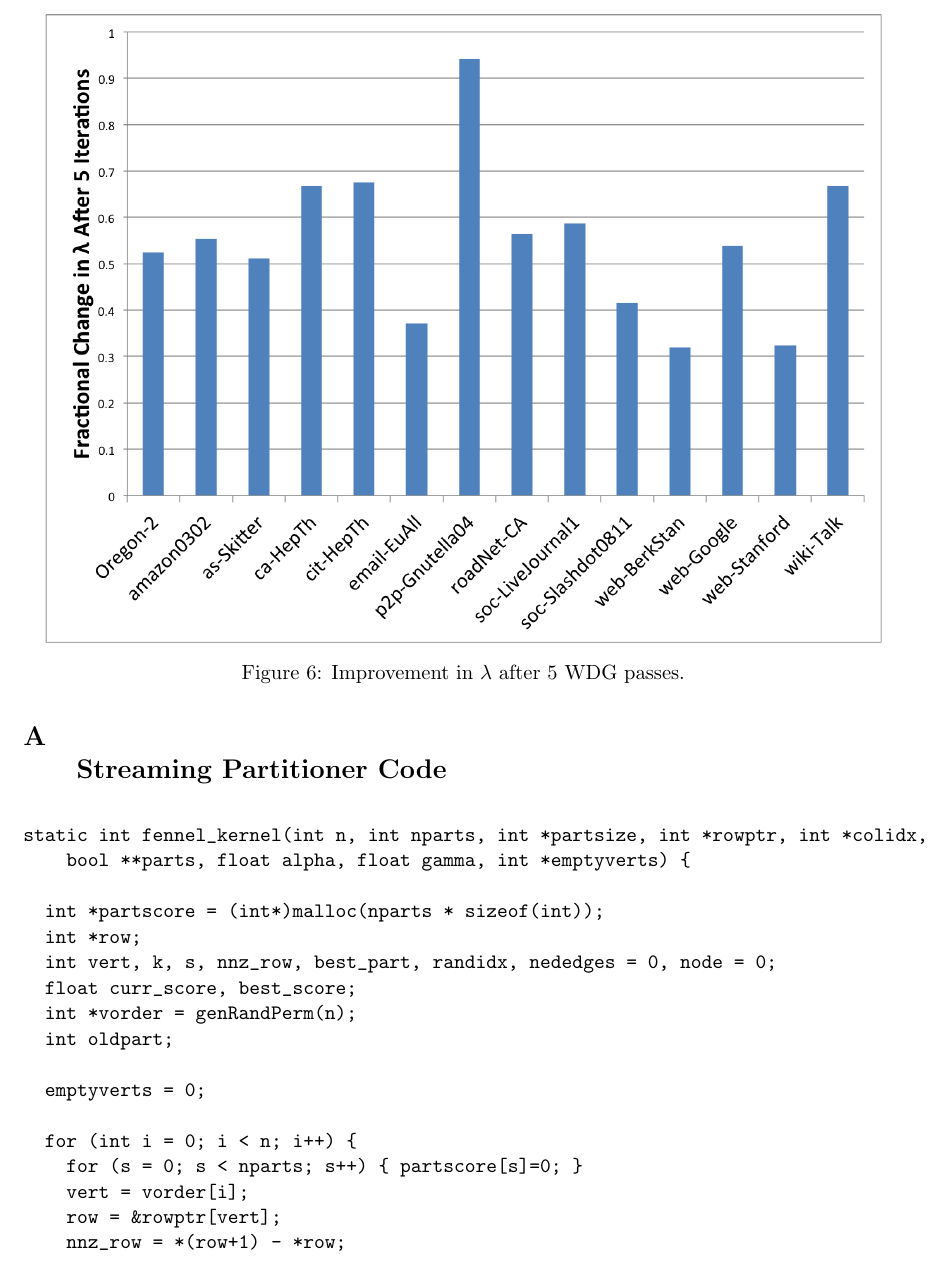
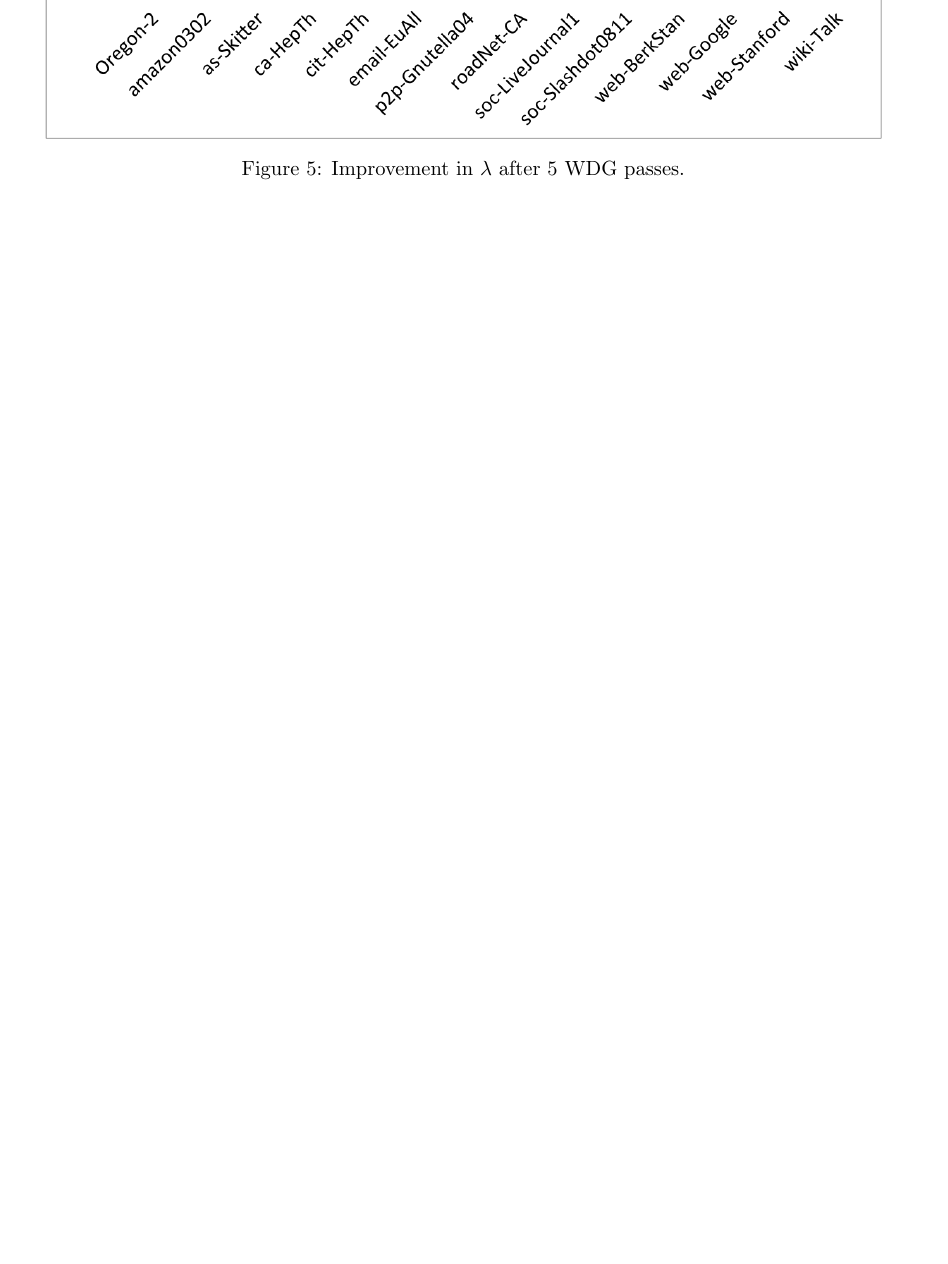
Before and after one commit to cjbattagl/graphpart, a LaTeX paper (latex/final_report.tex): part of page 8 of 10 before the commit and part of page 7 of 8 after it, cut so that both start at the same text, the shorter picture padded with empty space. Compiled offline with pdfLaTeX.

```diff
--- a/latex/final_report.tex
+++ b/latex/final_report.tex
@@ -209,7 +201,7 @@
 
 The algorithm is simple: once we have computed the first partition, we retain the original partition mapping. Then, as we make another pass, we compute the new objective function using the partition mapping that has already been filled in. Vertices may then be switched to new partitions. This mitigates poor partitioning decisions that may have been made at the beginning of the algorithm, when there was not as much information.
 
-\begin{figure}[ht]
+\begin{figure}[h]
 \centering
 \includegraphics[scale=0.7] {figures/fracLambda.png}
 \caption[Caption for]{Improvement in $\lambda$ after 5 WDG passes.}
@@ -226,75 +218,5 @@
 \bibliographystyle{plain}
 \bibliography{bib}
 
-\newpage
-\appendix
-\section{\\Streaming Partitioner Code} \label{App:AppendixA}
-% the \\ insures the section title is centered below the phrase: AppendixA
-
-\begin{verbatim}
-static int fennel_kernel(int n, int nparts, int *partsize, int *rowptr, int *colidx,
-    bool **parts, float alpha, float gamma, int *emptyverts) {
-
-  int *partscore = (int*)malloc(nparts * sizeof(int));
-  int *row;
-  int vert, k, s, nnz_row, best_part, randidx, nededges = 0, node = 0;
-  float curr_score, best_score;
-  int *vorder = genRandPerm(n);
-  int oldpart;
-
-  emptyverts = 0;
-
-  for (int i = 0; i < n; i++) {
-    for (s = 0; s < nparts; s++) { partscore[s]=0; }
-    vert = vorder[i];
-    row = &rowptr[vert];
-    nnz_row = *(row+1) - *row;
-    oldpart = -1;
-   if(nnz_row != 0) {
-      // generate partition scores for each partition
-      for (k = *row; k < ((*row)+nnz_row); k++) {
-        node = colidx[k];
-        for (s = 0; s < nparts; s++) { if (parts[s][node]==1) {partscore[s]++;}}
-      }
-
-      // choose optimal partition (initializing first)
-      best_score = (partscore[0]-nnz_row) - calc_dc(alpha,gamma,partsize[0]);
-      best_part = 0;
-      for (s = 1; s < nparts; s++) {
-        curr_score = (partscore[s]-nnz_row) - calc_dc(alpha,gamma,partsize[s]);
-        if (curr_score > best_score) { best_score = curr_score; best_part = s; }
-      }
-      for (s = 0; s < nparts; s++) {
-        if (parts[s][vert] == 1) {
-          oldpart = s;
-        }
-        parts[s][vert] = 0;
-      }
-      parts[best_part][vert] = 1;
-      partsize[best_part]++;
-      if (oldpart >= 0) {
-        partsize[oldpart]--;
-      }
-
-    } else { // empty vertex for some reason... assign it to random permutation
-      emptyverts++;
-      randidx = irand(nparts);
-      for (s = 1; s < nparts; s++) {
-        if (parts[s][vert] == 1) {
-          oldpart = s;
-        }
-        parts[s][vert] = 0;
-      }
-      parts[randidx][vert] = 1;
-      partsize[randidx]++;
-      if (oldpart >= 0) {
-        partsize[oldpart]--;
-      }
-    }
-  }
-
-  free(vorder);
-}
-\end{verbatim}
 
 \end{document}
```
Also changed, not shown: latex/final_report.tex (38 more changed lines), 2 other files.
